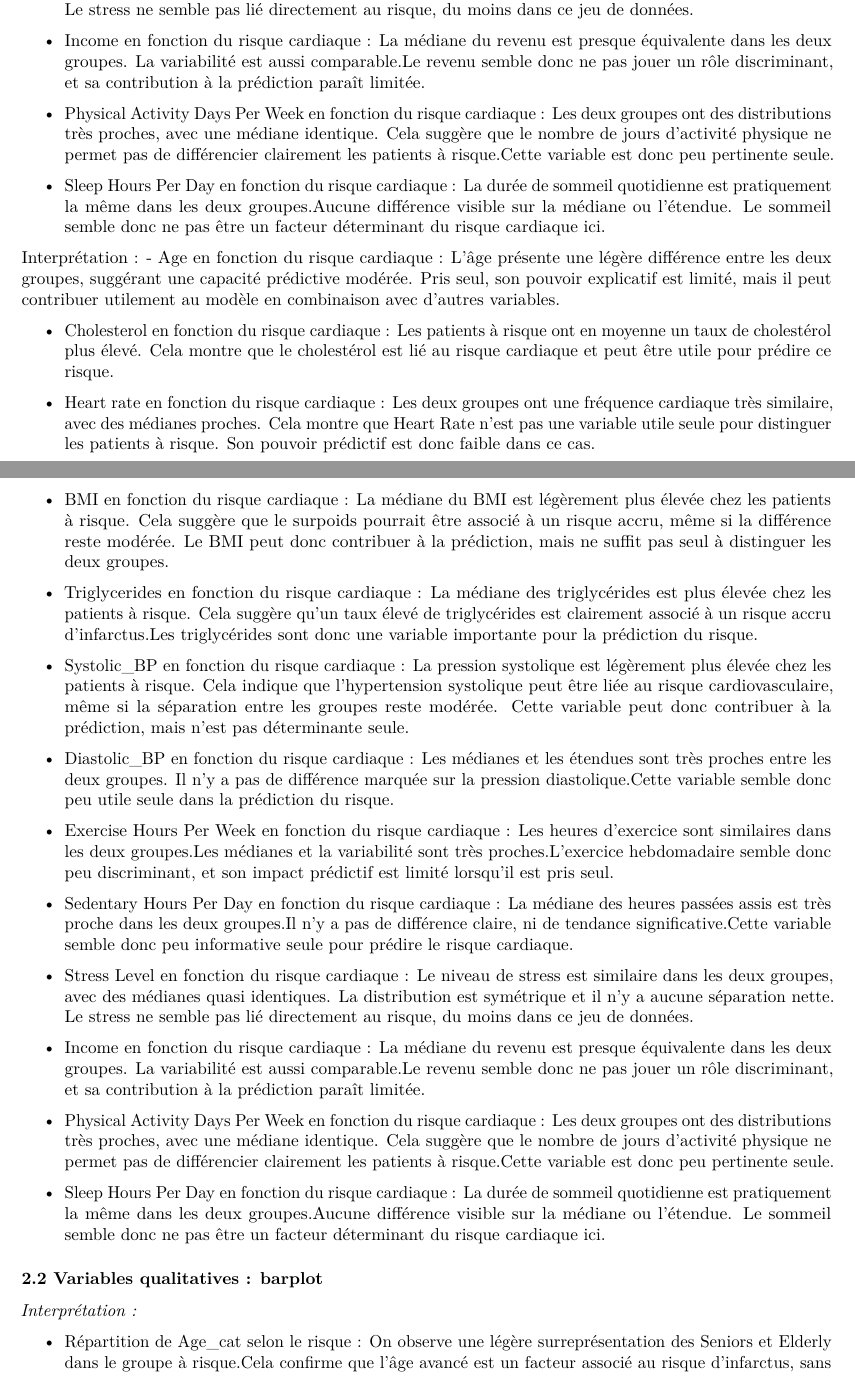
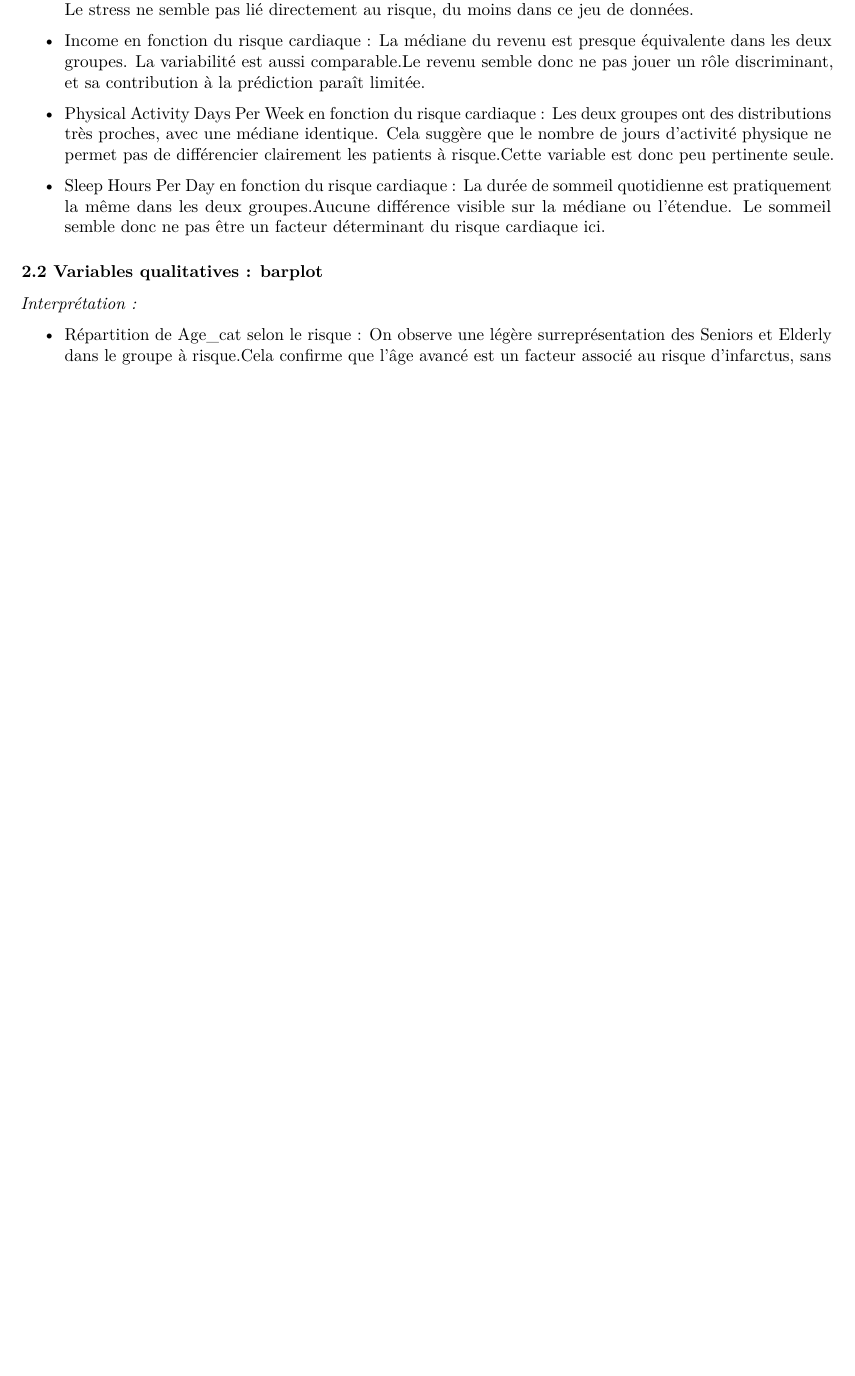
Before and after one commit to EssiRuth/Complements_maths, an R Markdown document (Projet_code.Rmd): two parts of pages 10 and 11 of 13 before the commit and part of page 10 of 12 after it, the two joined at a grey line, cut so that both start at the same text, the shorter picture padded with empty space. Rendered offline with R 4.5, knitr and Pandoc, then LaTeX, with nearby package versions; some code elsewhere in the file could not run offline.

Commit message:
Update Projet_code.Rmd

```diff
--- a/Projet_code.Rmd
+++ b/Projet_code.Rmd
@@ -465,70 +465,15 @@ La médiane des heures passées assis est très proche dans les deux groupes.Il
 -  Stress Level en fonction du risque cardiaque :
 Le niveau de stress est similaire dans les deux groupes, avec des médianes quasi identiques. La distribution est symétrique et il n’y a aucune séparation nette. Le stress ne semble pas lié directement au risque, du moins dans ce jeu de données.
 
-
-
 - Income en fonction du risque cardiaque :
 La médiane du revenu est presque équivalente dans les deux groupes.
 La variabilité est aussi comparable.Le revenu semble donc ne pas jouer un rôle discriminant, et sa contribution à la prédiction paraît limitée.
 
-
-
 - Physical Activity Days Per Week en fonction du risque cardiaque :
 Les deux groupes ont des distributions très proches, avec une médiane identique. Cela suggère que le nombre de jours d’activité physique ne permet pas de différencier clairement les patients à risque.Cette variable est donc peu pertinente seule.
 
-
 - Sleep Hours Per Day en fonction du risque cardiaque :
 La durée de sommeil quotidienne est pratiquement la même dans les deux groupes.Aucune différence visible sur la médiane ou l’étendue. Le sommeil semble donc ne pas être un facteur déterminant du risque cardiaque ici.
-
-Interprétation :
-- Age en fonction du risque cardiaque :
-L’âge présente une légère différence entre les deux groupes, suggérant une capacité prédictive modérée. Pris seul, son pouvoir explicatif est limité, mais il peut contribuer utilement au modèle en combinaison avec d’autres variables.
-
-- Cholesterol en fonction du risque cardiaque :
-Les patients à risque ont en moyenne un taux de cholestérol plus élevé. Cela montre que le cholestérol est lié au risque cardiaque et peut être utile pour prédire ce risque.
-
-- Heart rate en fonction du risque cardiaque :
-Les deux groupes ont une fréquence cardiaque très similaire, avec des médianes proches.
-Cela montre que Heart Rate n’est pas une variable utile seule pour distinguer les patients à risque. Son pouvoir prédictif est donc faible dans ce cas.
-
-- BMI en fonction du risque cardiaque :
-La médiane du BMI est légèrement plus élevée chez les patients à risque. Cela suggère que le surpoids pourrait être associé à un risque accru, même si la différence reste modérée.
-Le BMI peut donc contribuer à la prédiction, mais ne suffit pas seul à distinguer les deux groupes.
-
-- Triglycerides en fonction du risque cardiaque :
-La médiane des triglycérides est plus élevée chez les patients à risque.
-Cela suggère qu’un taux élevé de triglycérides est clairement associé à un risque accru d’infarctus.Les triglycérides sont donc une variable importante pour la prédiction du risque.
-
-- Systolic_BP en fonction du risque cardiaque :
-La pression systolique est légèrement plus élevée chez les patients à risque. Cela indique que l’hypertension systolique peut être liée au risque cardiovasculaire, même si la séparation entre les groupes reste modérée. Cette variable peut donc contribuer à la prédiction, mais n’est pas déterminante seule.
-
-- Diastolic_BP en fonction du risque cardiaque :
-Les médianes et les étendues sont très proches entre les deux groupes. Il n’y a pas de différence marquée sur la pression diastolique.Cette variable semble donc peu utile seule dans la prédiction du risque.
-
-- Exercise Hours Per Week en fonction du risque cardiaque :
-Les heures d’exercice sont similaires dans les deux groupes.Les médianes et la variabilité sont très proches.L’exercice hebdomadaire semble donc peu discriminant, et son impact prédictif est limité lorsqu’il est pris seul.
-
-- Sedentary Hours Per Day en fonction du risque cardiaque :
-La médiane des heures passées assis est très proche dans les deux groupes.Il n’y a pas de différence claire, ni de tendance significative.Cette variable semble donc peu informative seule pour prédire le risque cardiaque.
-
--  Stress Level en fonction du risque cardiaque :
-Le niveau de stress est similaire dans les deux groupes, avec des médianes quasi identiques. La distribution est symétrique et il n’y a aucune séparation nette. Le stress ne semble pas lié directement au risque, du moins dans ce jeu de données.
-
-
-
-- Income en fonction du risque cardiaque :
-La médiane du revenu est presque équivalente dans les deux groupes.
-La variabilité est aussi comparable.Le revenu semble donc ne pas jouer un rôle discriminant, et sa contribution à la prédiction paraît limitée.
-
-
-
-- Physical Activity Days Per Week en fonction du risque cardiaque :
-Les deux groupes ont des distributions très proches, avec une médiane identique. Cela suggère que le nombre de jours d’activité physique ne permet pas de différencier clairement les patients à risque.Cette variable est donc peu pertinente seule.
-
-
-- Sleep Hours Per Day en fonction du risque cardiaque :
-La durée de sommeil quotidienne est pratiquement la même dans les deux groupes.Aucune différence visible sur la médiane ou l’étendue. Le sommeil semble donc ne pas être un facteur déterminant du risque cardiaque ici.
-
 
 
 
```
